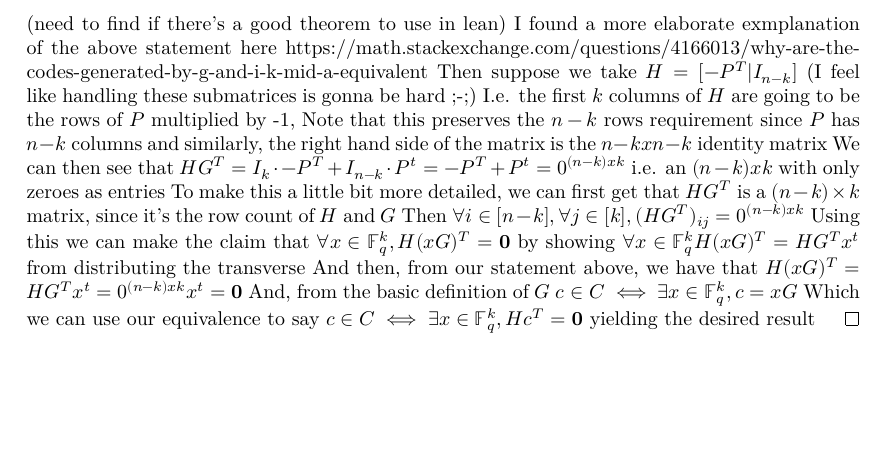
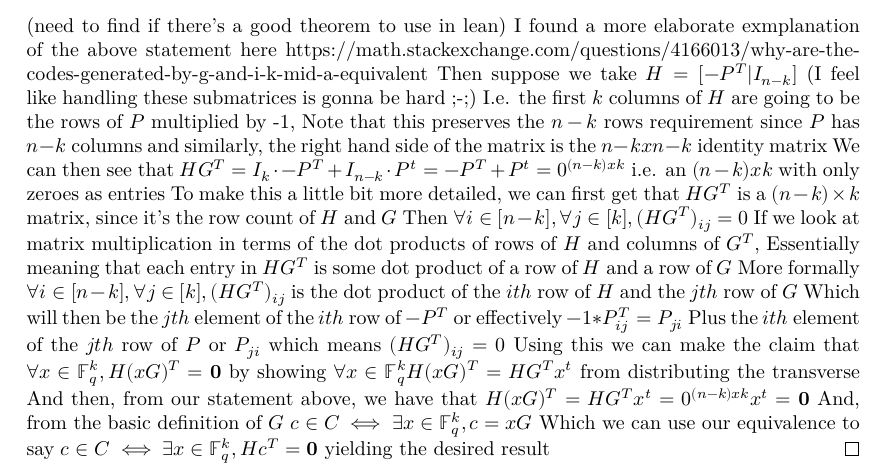
Before and after one commit to wurtylex/LeanECC, a LaTeX document (blueprint/src/print.tex, which reads blueprint/src/sections/LinearCodes/lemmas.tex): part of page 5 of 8, cut so that both start at the same text, the shorter picture padded with empty space. Compiled offline with XeLaTeX.

Commit message:
elaborate a bit on the submatrix multiplication

```diff
--- a/blueprint/src/sections/LinearCodes/lemmas.tex
+++ b/blueprint/src/sections/LinearCodes/lemmas.tex
@@ -80,7 +80,12 @@ We must have $C = \{\mathbf{f}G \mid f \in \mathbb{F}^{k}_{q}\}$.
         and similarly, the right hand side of the matrix is the $n-k x n-k$ identity matrix
     We can then see that $HG^T=I_k\cdot -P^T + I_{n-k}\cdot P^t= -P^T+P^t=0^{(n-k) x k}$ i.e. an $(n-k) x k$ with only zeroes as entries
         To make this a little bit more detailed, we can first get that $HG^T$ is a $(n-k) \times k$ matrix, since it's the row count of $H$ and $G$
-        Then $\forall i \in [n-k], \forall j \in [k], (HG^T)_{ij}=0^{(n-k) x k}$
+        Then $\forall i \in [n-k], \forall j \in [k], (HG^T)_{ij}=0$
+        If we look at matrix multiplication in terms of the dot products of rows of $H$ and columns of $G^T$,
+        Essentially meaning that each entry in $HG^T$ is some dot product of a row of $H$ and a row of $G$
+        More formally $\forall i \in [n-k], \forall j \in [k], (HG^T)_{ij}$ is the dot product of the $ith$ row of $H$ and the $jth$ row of $G$
+        Which will then be the $jth$ element of the $ith$ row of $-P^T$ or effectively $-1*P^T_{ij}=P_{ji}$
+        Plus the $ith$ element of the $jth$ row of $P$ or $P_{ji}$ which means $(HG^T)_{ij}=0$
     Using this we can make the claim that $\forall x \in \mathbb{F}^{k}_{q}, H(xG)^T=\mathbf{0}$ by showing
         $\forall x \in \mathbb{F}^{k}_{q} H(xG)^T=HG^Tx^t$ from distributing the transverse
         And then, from our statement above, we have that $H(xG)^T=HG^Tx^t=0^{(n-k) x k}x^t=\mathbf{0}$
```
